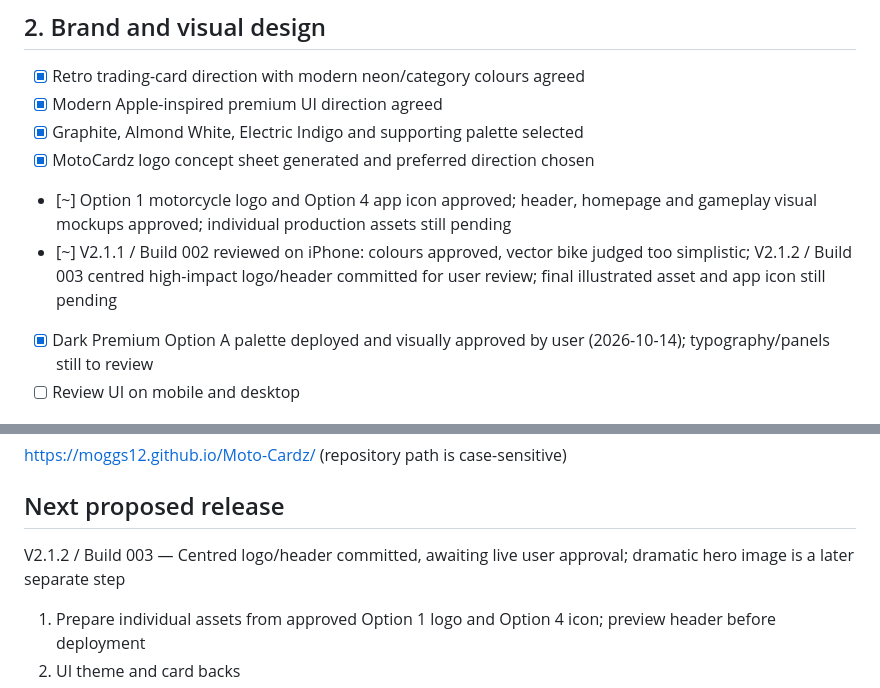
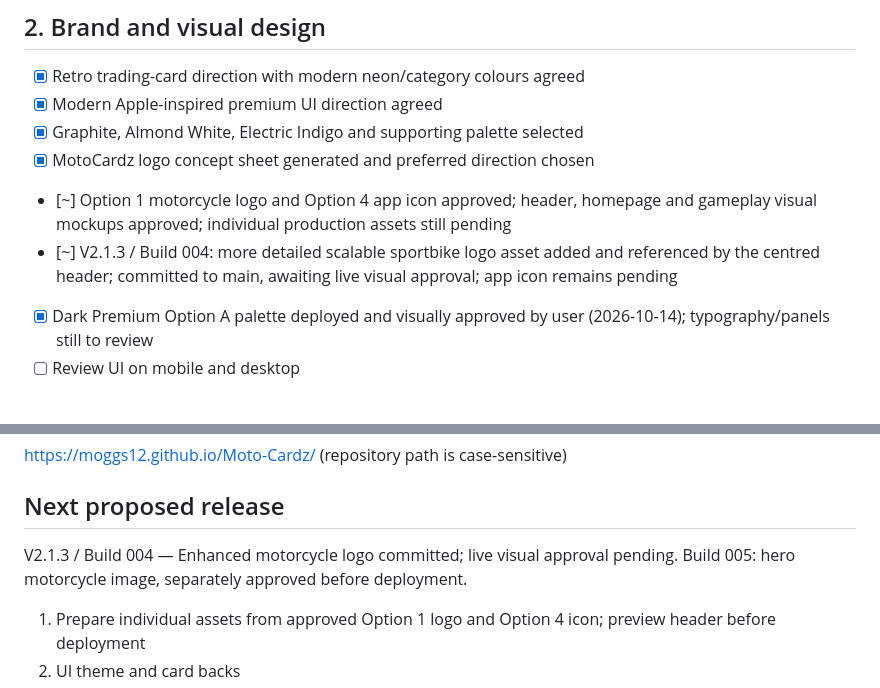
Before and after one commit to Moggs12/Moto-Cardz, a Markdown page: PROJECT_CHECKLIST.md, 2 parts joined by grey strips. Drawn GitHub-style.

Commit message:
docs: track Build 004 logo release and live review pending

```diff
--- a/PROJECT_CHECKLIST.md
+++ b/PROJECT_CHECKLIST.md
@@ -18,7 +18,7 @@ Legend: [x] complete, [~] in progress, [ ] planned, [!] blocked
 - [x] Graphite, Almond White, Electric Indigo and supporting palette selected
 - [x] MotoCardz logo concept sheet generated and preferred direction chosen
 - [~] Option 1 motorcycle logo and Option 4 app icon approved; header, homepage and gameplay visual mockups approved; individual production assets still pending
-- [~] V2.1.1 / Build 002 reviewed on iPhone: colours approved, vector bike judged too simplistic; V2.1.2 / Build 003 centred high-impact logo/header committed for user review; final illustrated asset and app icon still pending
+- [~] V2.1.3 / Build 004: more detailed scalable sportbike logo asset added and referenced by the centred header; committed to main, awaiting live visual approval; app icon remains pending
 - [x] Dark Premium Option A palette deployed and visually approved by user (2026-10-14); typography/panels still to review
 - [ ] Review UI on mobile and desktop
 
@@ -44,7 +44,7 @@ Legend: [x] complete, [~] in progress, [ ] planned, [!] blocked
 https://moggs12.github.io/Moto-Cardz/ (repository path is case-sensitive)
 
 ## Next proposed release
-V2.1.2 / Build 003 — Centred logo/header committed, awaiting live user approval; dramatic hero image is a later separate step
+V2.1.3 / Build 004 — Enhanced motorcycle logo committed; live visual approval pending. Build 005: hero motorcycle image, separately approved before deployment.
 1. Prepare individual assets from approved Option 1 logo and Option 4 icon; preview header before deployment
 2. UI theme and card backs
 3. App icon and favicon
```
